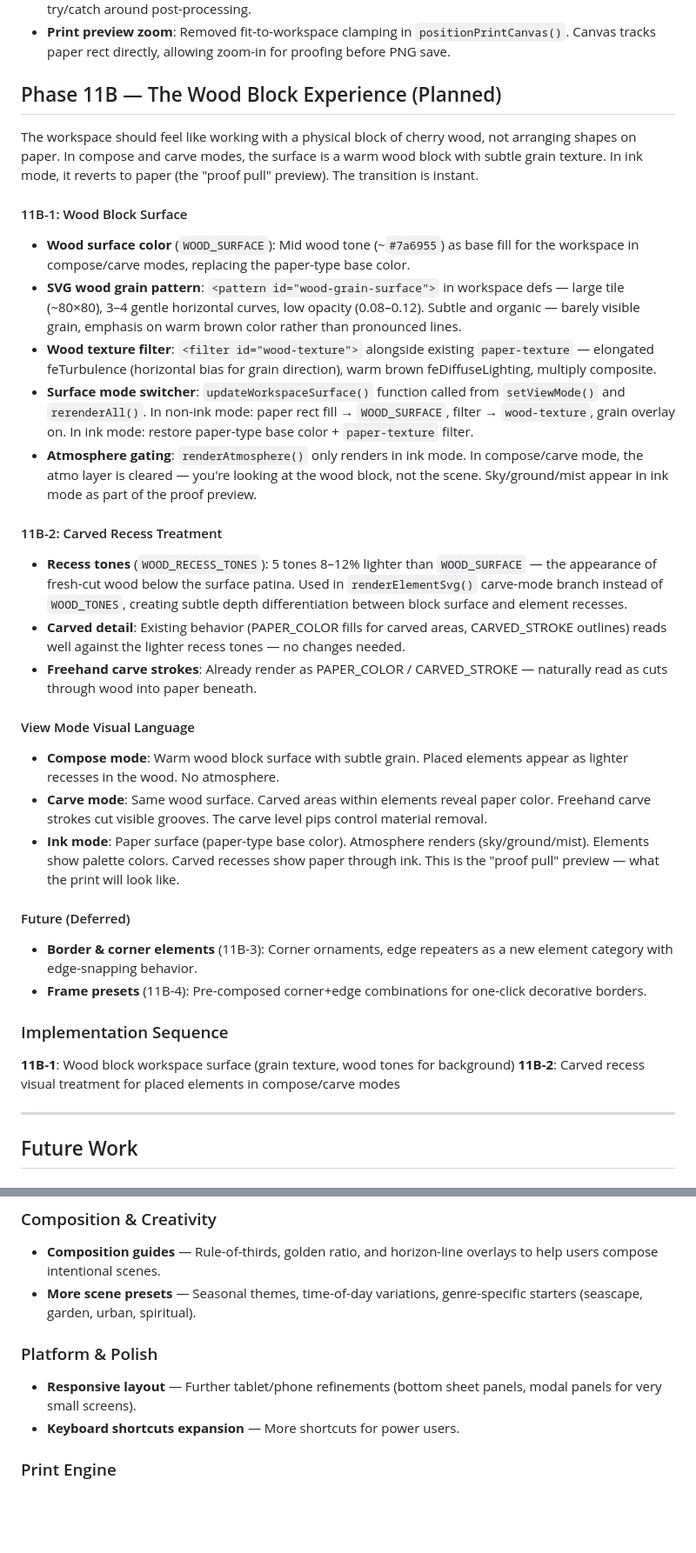
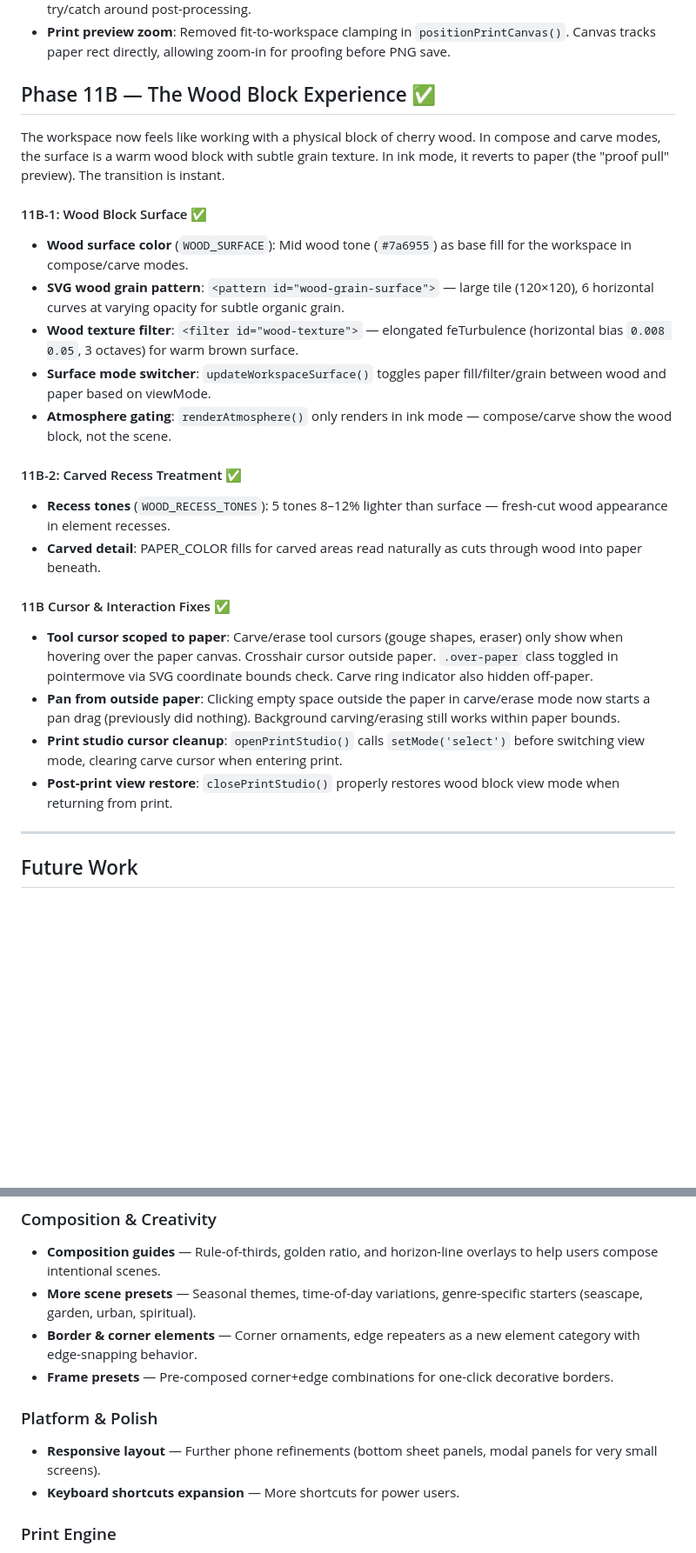
Before and after one commit to rmauceri/mokuri, a Markdown page: ROADMAP.md, 2 parts joined by grey strips. Shown at 87% size. Drawn GitHub-style; blank space fills up the shorter version.

Commit message:
Update roadmap: Phase 11B complete
Mark 11B-1 (wood block surface), 11B-2 (carved recess tones),
and cursor/interaction fixes as complete. Move deferred border
and frame items to Future Work.

Co-authored-by: Copilot <223556219+Copilot@users.noreply.github.com>

```diff
--- a/ROADMAP.md
+++ b/ROADMAP.md
@@ -92,35 +92,26 @@ Full compose→carve→ink→print workflow now usable on phone (landscape) and
 - **Mobile print fix**: Deckle edge complex polygon clip (~600 vertices) + multiply composite caused blank canvas on mobile Chromium. Refactored to simple rect clips during rendering with final cosmetic deckle mask via evenodd clip. Also added `willReadFrequently: true` on presentation canvas and try/catch around post-processing.
 - **Print preview zoom**: Removed fit-to-workspace clamping in `positionPrintCanvas()`. Canvas tracks paper rect directly, allowing zoom-in for proofing before PNG save.
 
-## Phase 11B — The Wood Block Experience (Planned)
+## Phase 11B — The Wood Block Experience ✅
 
-The workspace should feel like working with a physical block of cherry wood, not arranging shapes on paper. In compose and carve modes, the surface is a warm wood block with subtle grain texture. In ink mode, it reverts to paper (the "proof pull" preview). The transition is instant.
+The workspace now feels like working with a physical block of cherry wood. In compose and carve modes, the surface is a warm wood block with subtle grain texture. In ink mode, it reverts to paper (the "proof pull" preview). The transition is instant.
 
-#### 11B-1: Wood Block Surface
-- **Wood surface color** (`WOOD_SURFACE`): Mid wood tone (~`#7a6955`) as base fill for the workspace in compose/carve modes, replacing the paper-type base color.
-- **SVG wood grain pattern**: `<pattern id="wood-grain-surface">` in workspace defs — large tile (~80×80), 3–4 gentle horizontal curves, low opacity (0.08–0.12). Subtle and organic — barely visible grain, emphasis on warm brown color rather than pronounced lines.
-- **Wood texture filter**: `<filter id="wood-texture">` alongside existing `paper-texture` — elongated feTurbulence (horizontal bias for grain direction), warm brown feDiffuseLighting, multiply composite.
-- **Surface mode switcher**: `updateWorkspaceSurface()` function called from `setViewMode()` and `rerenderAll()`. In non-ink mode: paper rect fill → `WOOD_SURFACE`, filter → `wood-texture`, grain overlay on. In ink mode: restore paper-type base color + `paper-texture` filter.
-- **Atmosphere gating**: `renderAtmosphere()` only renders in ink mode. In compose/carve mode, the atmo layer is cleared — you're looking at the wood block, not the scene. Sky/ground/mist appear in ink mode as part of the proof preview.
+#### 11B-1: Wood Block Surface ✅
+- **Wood surface color** (`WOOD_SURFACE`): Mid wood tone (`#7a6955`) as base fill for the workspace in compose/carve modes.
+- **SVG wood grain pattern**: `<pattern id="wood-grain-surface">` — large tile (120×120), 6 horizontal curves at varying opacity for subtle organic grain.
+- **Wood texture filter**: `<filter id="wood-texture">` — elongated feTurbulence (horizontal bias `0.008 0.05`, 3 octaves) for warm brown surface.
+- **Surface mode switcher**: `updateWorkspaceSurface()` toggles paper fill/filter/grain between wood and paper based on viewMode.
+- **Atmosphere gating**: `renderAtmosphere()` only renders in ink mode — compose/carve show the wood block, not the scene.
 
-#### 11B-2: Carved Recess Treatment
-- **Recess tones** (`WOOD_RECESS_TONES`): 5 tones 8–12% lighter than `WOOD_SURFACE` — the appearance of fresh-cut wood below the surface patina. Used in `renderElementSvg()` carve-mode branch instead of `WOOD_TONES`, creating subtle depth differentiation between block surface and element recesses.
-- **Carved detail**: Existing behavior (PAPER_COLOR fills for carved areas, CARVED_STROKE outlines) reads well against the lighter recess tones — no changes needed.
-- **Freehand carve strokes**: Already render as PAPER_COLOR / CARVED_STROKE — naturally read as cuts through wood into paper beneath.
+#### 11B-2: Carved Recess Treatment ✅
+- **Recess tones** (`WOOD_RECESS_TONES`): 5 tones 8–12% lighter than surface — fresh-cut wood appearance in element recesses.
+- **Carved detail**: PAPER_COLOR fills for carved areas read naturally as cuts through wood into paper beneath.
 
-#### View Mode Visual Language
-- **Compose mode**: Warm wood block surface with subtle grain. Placed elements appear as lighter recesses in the wood. No atmosphere.
-- **Carve mode**: Same wood surface. Carved areas within elements reveal paper color. Freehand carve strokes cut visible grooves. The carve level pips control material removal.
-- **Ink mode**: Paper surface (paper-type base color). Atmosphere renders (sky/ground/mist). Elements show palette colors. Carved recesses show paper through ink. This is the "proof pull" preview — what the print will look like.
-
-#### Future (Deferred)
-- **Border & corner elements** (11B-3): Corner ornaments, edge repeaters as a new element category with edge-snapping behavior.
-- **Frame presets** (11B-4): Pre-composed corner+edge combinations for one-click decorative borders.
-
-### Implementation Sequence
-
-**11B-1**: Wood block workspace surface (grain texture, wood tones for background)
-**11B-2**: Carved recess visual treatment for placed elements in compose/carve modes
+#### 11B Cursor & Interaction Fixes ✅
+- **Tool cursor scoped to paper**: Carve/erase tool cursors (gouge shapes, eraser) only show when hovering over the paper canvas. Crosshair cursor outside paper. `.over-paper` class toggled in pointermove via SVG coordinate bounds check. Carve ring indicator also hidden off-paper.
+- **Pan from outside paper**: Clicking empty space outside the paper in carve/erase mode now starts a pan drag (previously did nothing). Background carving/erasing still works within paper bounds.
+- **Print studio cursor cleanup**: `openPrintStudio()` calls `setMode('select')` before switching view mode, clearing carve cursor when entering print.
+- **Post-print view restore**: `closePrintStudio()` properly restores wood block view mode when returning from print.
 
 ---
 
@@ -132,9 +123,11 @@ The workspace should feel like working with a physical block of cherry wood, not
 ### Composition & Creativity
 - **Composition guides** — Rule-of-thirds, golden ratio, and horizon-line overlays to help users compose intentional scenes.
 - **More scene presets** — Seasonal themes, time-of-day variations, genre-specific starters (seascape, garden, urban, spiritual).
+- **Border & corner elements** — Corner ornaments, edge repeaters as a new element category with edge-snapping behavior.
+- **Frame presets** — Pre-composed corner+edge combinations for one-click decorative borders.
 
 ### Platform & Polish
-- **Responsive layout** — Further tablet/phone refinements (bottom sheet panels, modal panels for very small screens).
+- **Responsive layout** — Further phone refinements (bottom sheet panels, modal panels for very small screens).
 - **Keyboard shortcuts expansion** — More shortcuts for power users.
 
 ### Print Engine
```
